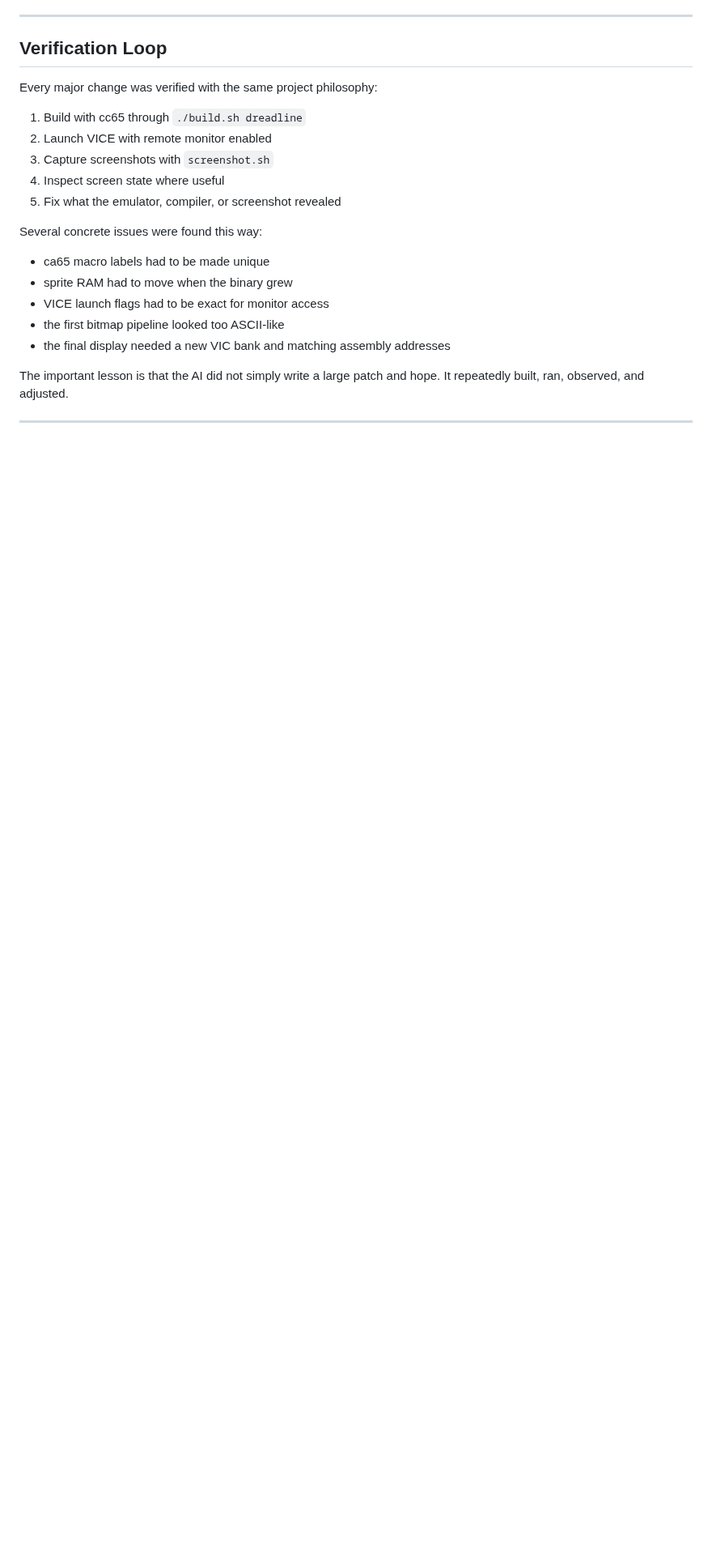
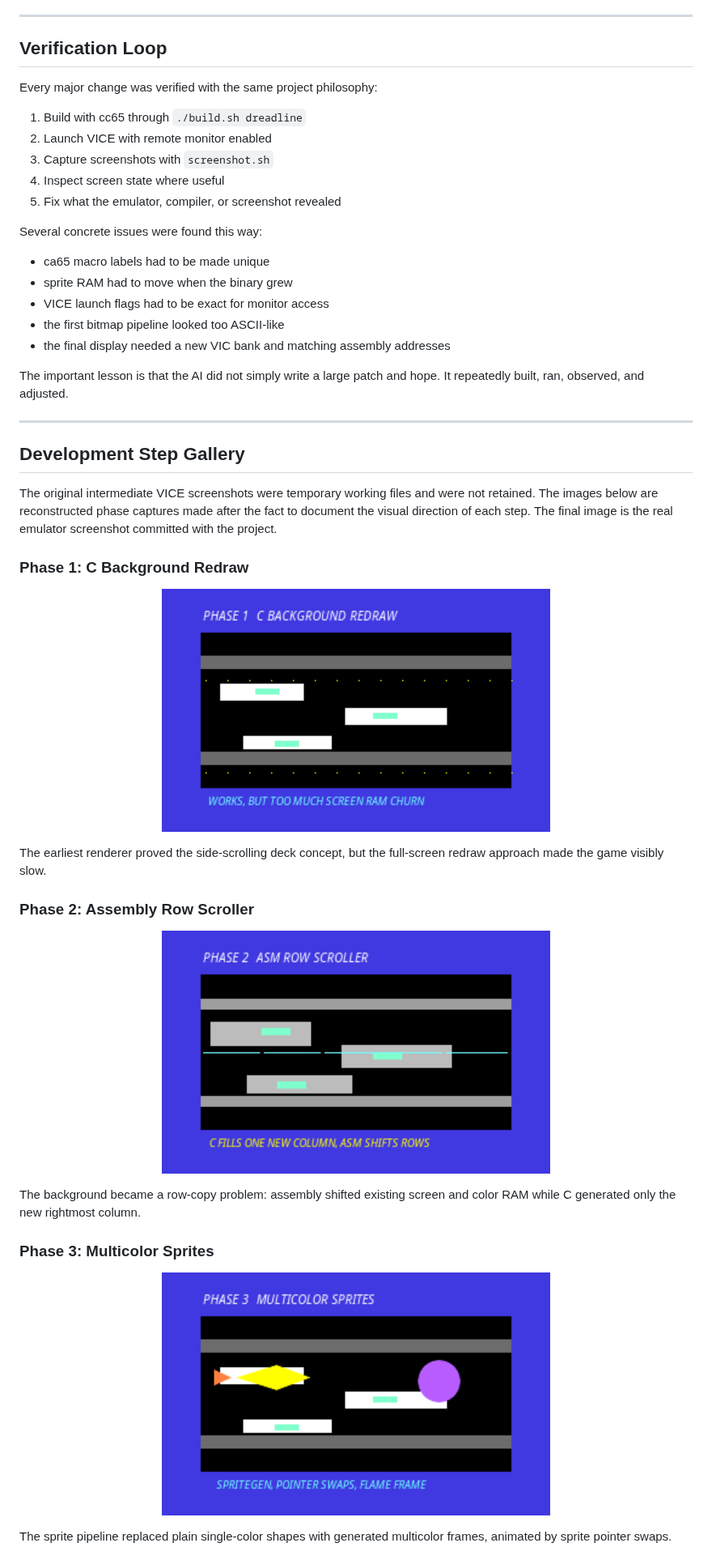
Before and after one commit to dexmac221/C64AIToolChain, a Markdown page: articles/DREADLINE.md, the part around one of its changes. Shown at 81% size. Rendered like a GitHub page; pictures changed too: screenshots/dreadline_steps/phase_1_c_redraw.png (added), screenshots/dreadline_steps/phase_2_asm_scroll.png (added), screenshots/dreadline_steps/phase_3_multicolor_sprites.png (added); blank space fills up the shorter version.

Commit message:
Add Dreadline development gallery

```diff
--- a/articles/DREADLINE.md
+++ b/articles/DREADLINE.md
@@ -255,3 +255,31 @@ The important lesson is that the AI did not simply write a large patch and hope.
 
 ---
 
+## Development Step Gallery
+
+The original intermediate VICE screenshots were temporary working files and were not retained. The images below are reconstructed phase captures made after the fact to document the visual direction of each step. The final image is the real emulator screenshot committed with the project.
+
+### Phase 1: C Background Redraw
+
+<p align="center">
+  <img src="../screenshots/dreadline_steps/phase_1_c_redraw.png" alt="Dreadline phase 1 reconstructed screenshot" width="480">
+</p>
+
+The earliest renderer proved the side-scrolling deck concept, but the full-screen redraw approach made the game visibly slow.
+
+### Phase 2: Assembly Row Scroller
+
+<p align="center">
+  <img src="../screenshots/dreadline_steps/phase_2_asm_scroll.png" alt="Dreadline phase 2 reconstructed screenshot" width="480">
+</p>
+
+The background became a row-copy problem: assembly shifted existing screen and color RAM while C generated only the new rightmost column.
+
+### Phase 3: Multicolor Sprites
+
+<p align="center">
+  <img src="../screenshots/dreadline_steps/phase_3_multicolor_sprites.png" alt="Dreadline phase 3 reconstructed screenshot" width="480">
+</p>
+
+The sprite pipeline replaced plain single-color shapes with generated multicolor frames, animated by sprite pointer swaps.
+
```
Also changed, not shown: other parts of articles/DREADLINE.md (+18 -0 lines), screenshots/dreadline_steps/phase_4_hires_deck.png (added), screenshots/dreadline_steps/phase_5_final_emulator.png (added).
